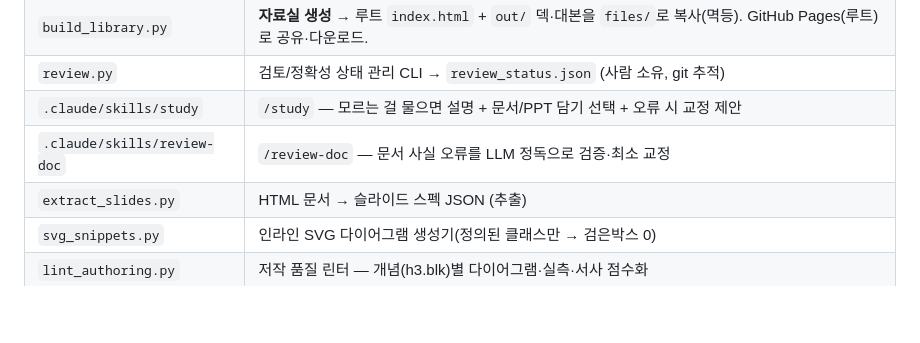
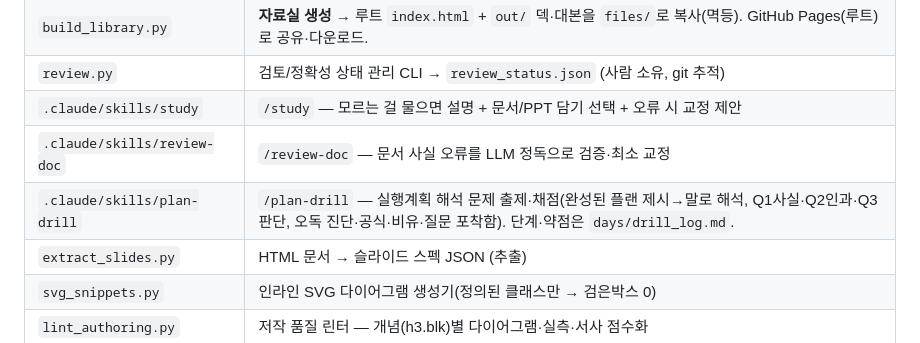
Before and after one commit to jokwangwon/ora-ppt-gen, a Markdown page: CLAUDE.md, the part around the change. GitHub-like rendering; blank space fills up the shorter version.

```diff
--- a/CLAUDE.md
+++ b/CLAUDE.md
@@ -21,6 +21,7 @@ PPT는 HTML에서 파생하되 **새 사실을 지어내지 않는다.**
 | `review.py`          | 검토/정확성 상태 관리 CLI → `review_status.json` (사람 소유, git 추적) |
 | `.claude/skills/study` | `/study` — 모르는 걸 물으면 설명 + 문서/PPT 담기 선택 + 오류 시 교정 제안 |
 | `.claude/skills/review-doc` | `/review-doc` — 문서 사실 오류를 LLM 정독으로 검증·최소 교정 |
+| `.claude/skills/plan-drill` | `/plan-drill` — 실행계획 해석 문제 출제·채점(완성된 플랜 제시→말로 해석, Q1사실·Q2인과·Q3판단, 오독 진단·공식·비유·질문 포착함). 단계·약점은 `days/drill_log.md`. |
 | `extract_slides.py`  | HTML 문서 → 슬라이드 스펙 JSON (추출) |
 | `svg_snippets.py`    | 인라인 SVG 다이어그램 생성기(정의된 클래스만 → 검은박스 0) |
 | `lint_authoring.py`  | 저작 품질 린터 — 개념(h3.blk)별 다이어그램·실측·서사 점수화 |
```
Also changed, not shown: days/drill_log.md (added, +13 -0 lines), 1 other file.
